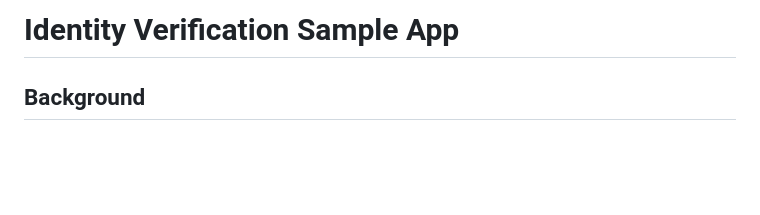
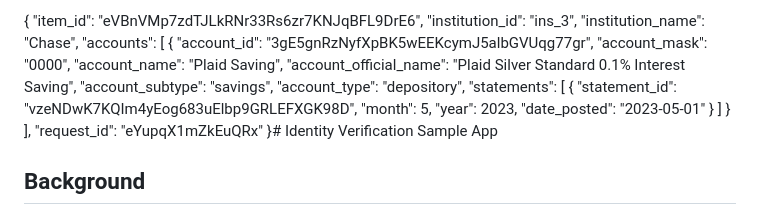
Before and after one commit to plaid/idv-quickstart, a Markdown page: readme.md, the part around the change. Rendered like a GitHub page; blank space fills up the shorter version.

Commit message:
Update readme.md
Please help me

```diff
--- a/readme.md
+++ b/readme.md
@@ -1,4 +1,27 @@
-# Identity Verification Sample App
+{
+  "item_id": "eVBnVMp7zdTJLkRNr33Rs6zr7KNJqBFL9DrE6",
+  "institution_id": "ins_3",
+  "institution_name": "Chase",
+  "accounts": [
+    {
+      "account_id": "3gE5gnRzNyfXpBK5wEEKcymJ5albGVUqg77gr",
+      "account_mask": "0000",
+      "account_name": "Plaid Saving",
+      "account_official_name": "Plaid Silver Standard 0.1% Interest Saving",
+      "account_subtype": "savings",
+      "account_type": "depository",
+      "statements": [
+        {
+          "statement_id": "vzeNDwK7KQIm4yEog683uElbp9GRLEFXGK98D",
+          "month": 5,
+          "year": 2023,
+          "date_posted": "2023-05-01"
+        }
+      ]
+    }
+  ],
+  "request_id": "eYupqX1mZkEuQRx"
+}# Identity Verification Sample App
 
 ## Background
 
```
